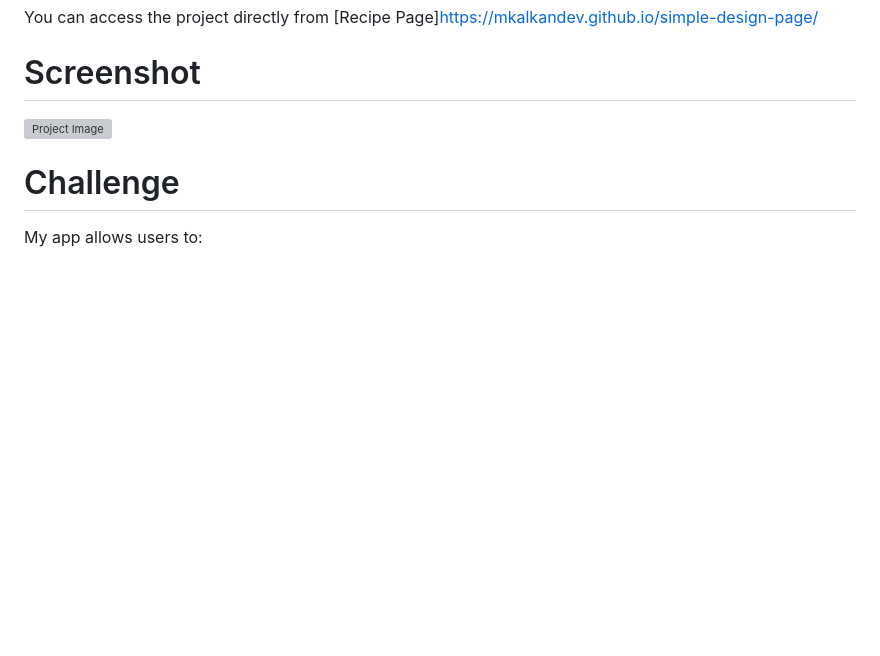
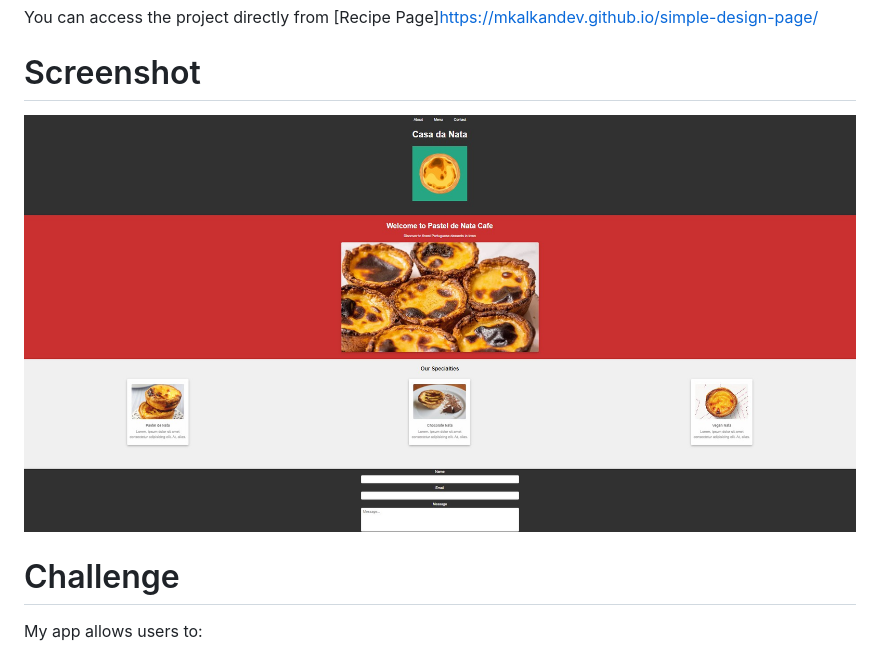
Before and after one commit to mkalkandev/simple-design-page, a Markdown page: README.md, the part around the change. GitHub-like rendering; blank space fills up the shorter version; grey boxes are pictures that could not be loaded.

```diff
--- a/README.md
+++ b/README.md
@@ -52,7 +52,7 @@ You can access the project directly from [Recipe Page]https://mkalkandev.github.
 
 # Screenshot
 
-![Project Image](./completed.jpg)
+![Project Image](./preview.jpg)
 
 # Challenge
 
```
